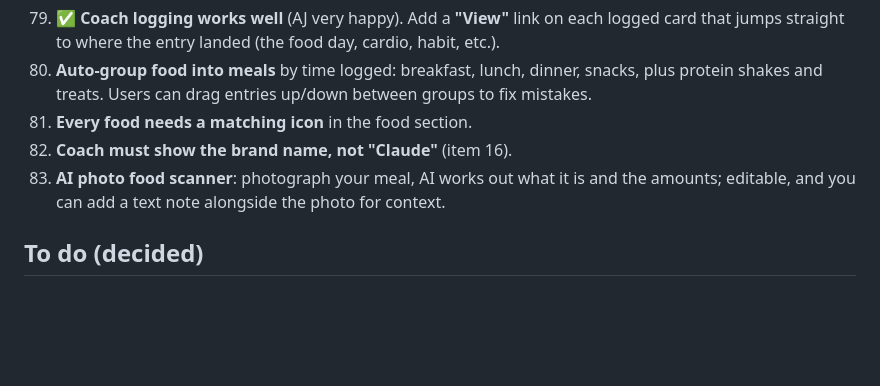
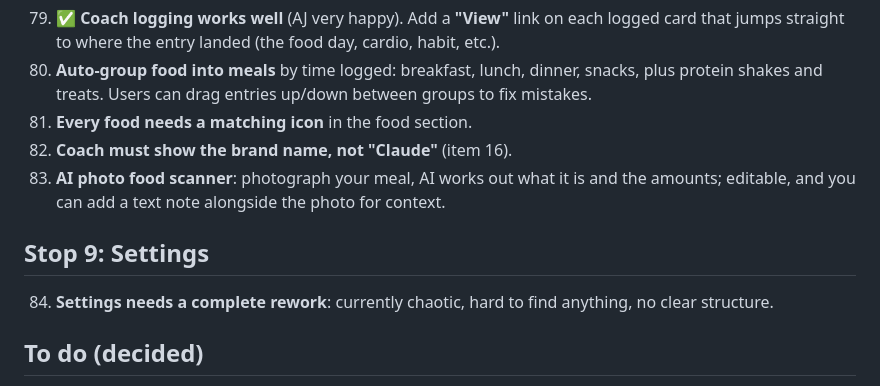
Before and after one commit to AJXAND/aj-training, a Markdown page: FEEDBACK.md, the part around the change. GitHub-like rendering; blank space fills up the shorter version.

Commit message:
Walkthrough feedback: stop 9
Co-Authored-By: Claude Opus 5.5 <noreply@anthropic.com>
Claude-Session: https://claude.ai/code/session_01TuG9dqCAQzkDJxrRq7xuQo

```diff
--- a/FEEDBACK.md
+++ b/FEEDBACK.md
@@ -134,6 +134,10 @@ Spotted by me: the Creatine habit in the first screenshot doesn't appear in the
 82. **Coach must show the brand name, not "Claude"** (item 16).
 83. **AI photo food scanner**: photograph your meal, AI works out what it is and the amounts; editable, and you can add a text note alongside the photo for context.
 
+## Stop 9: Settings
+
+84. **Settings needs a complete rework**: currently chaotic, hard to find anything, no clear structure.
+
 ## To do (decided)
 
 - **Rebrand to Wingman or Wingmate** (keep the propeller logo). Exact .com/.app taken for both; candidates that appear free: wingmanfit.com, wingmatefit.com, joinwingmate.com, wingmanfit.app, wingmatefit.app. Exact App Store names "Wingman" and "WingMate" are used by other apps, so the listing name needs a suffix (e.g. "Wingmate: Gym & Food Coach"). Trademark search still to do before committing.
```
